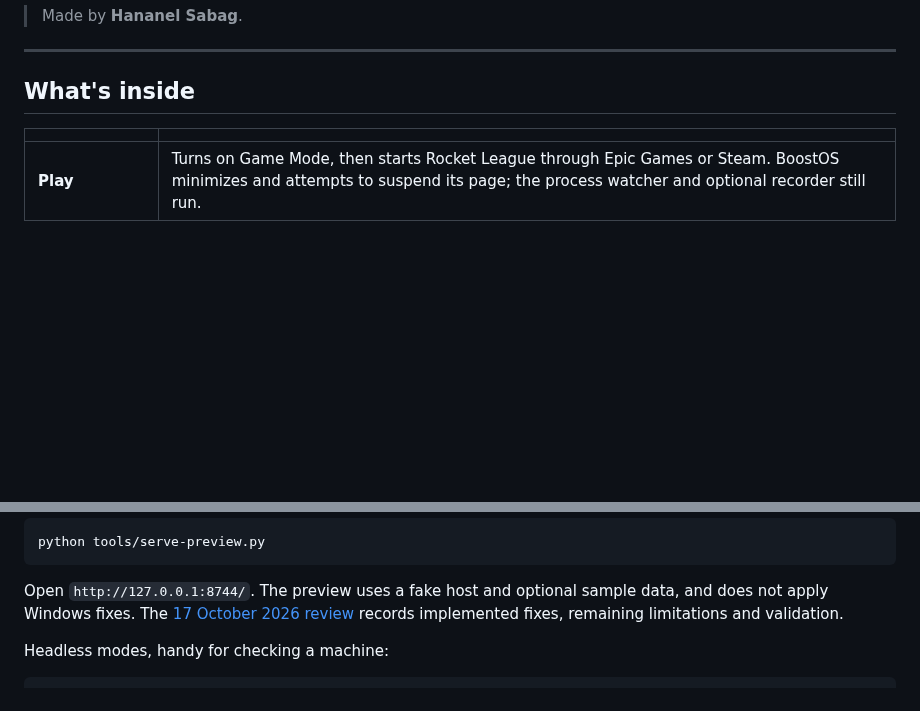
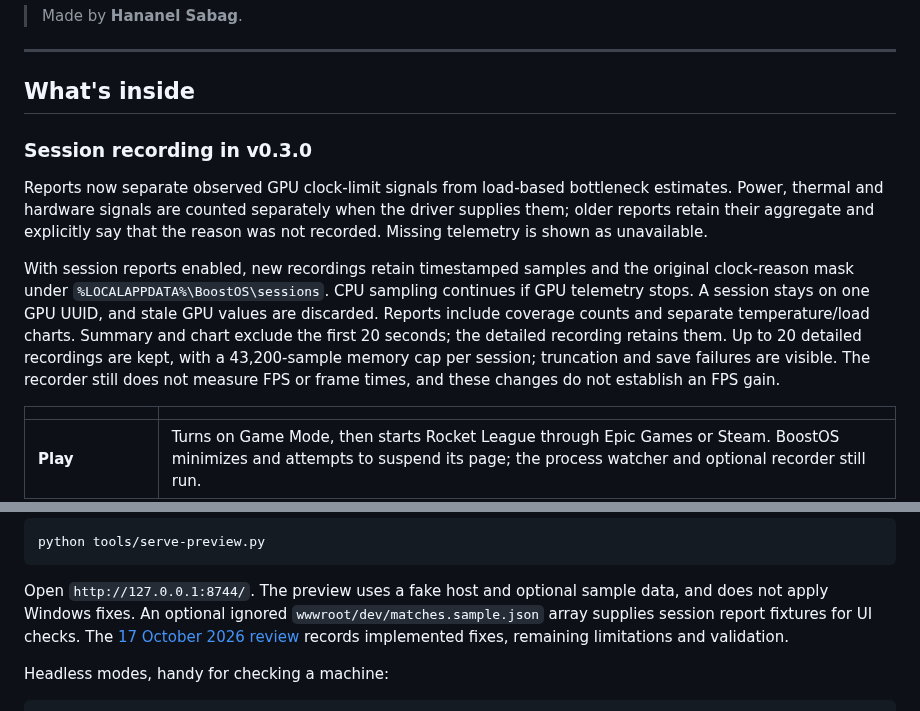
Before and after one commit to HananelSabag/BoostOS, a Markdown page: README.md, 2 parts joined by grey strips. Rendered like a GitHub page; blank space fills up the shorter version.

````diff
--- a/README.md
+++ b/README.md
@@ -20,6 +20,19 @@ Failed recovery items stay saved for retry. Reports include menus and training a
 ---
 
 ## What's inside
+
+### Session recording in v0.3.0
+
+Reports now separate observed GPU clock-limit signals from load-based bottleneck estimates. Power, thermal and hardware
+signals are counted separately when the driver supplies them; older reports retain their aggregate and explicitly say
+that the reason was not recorded. Missing telemetry is shown as unavailable.
+
+With session reports enabled, new recordings retain timestamped samples and the original clock-reason mask under
+`%LOCALAPPDATA%\BoostOS\sessions`. CPU sampling continues if GPU telemetry stops. A session stays on one GPU UUID,
+and stale GPU values are discarded. Reports include coverage counts and separate temperature/load charts. Summary and
+chart exclude the first 20 seconds; the detailed recording retains them. Up to 20 detailed recordings are kept, with a
+43,200-sample memory cap per session; truncation and save failures are visible. The recorder still does not measure FPS
+or frame times, and these changes do not establish an FPS gain.
 
 | | |
 |---|---|
@@ -119,6 +132,7 @@ python tools/serve-preview.py
 ```
 
 Open `http://127.0.0.1:8744/`. The preview uses a fake host and optional sample data, and does not apply Windows fixes.
+An optional ignored `wwwroot/dev/matches.sample.json` array supplies session report fixtures for UI checks.
 The [17 October 2026 review](docs/CODE_REVIEW.he.md) records implemented fixes, remaining limitations and validation.
 
 Headless modes, handy for checking a machine:
````
Also changed, not shown: docs/CODE_REVIEW.he.md (+22 -3 lines), docs/session-report-review.png (added), 8 other files.
